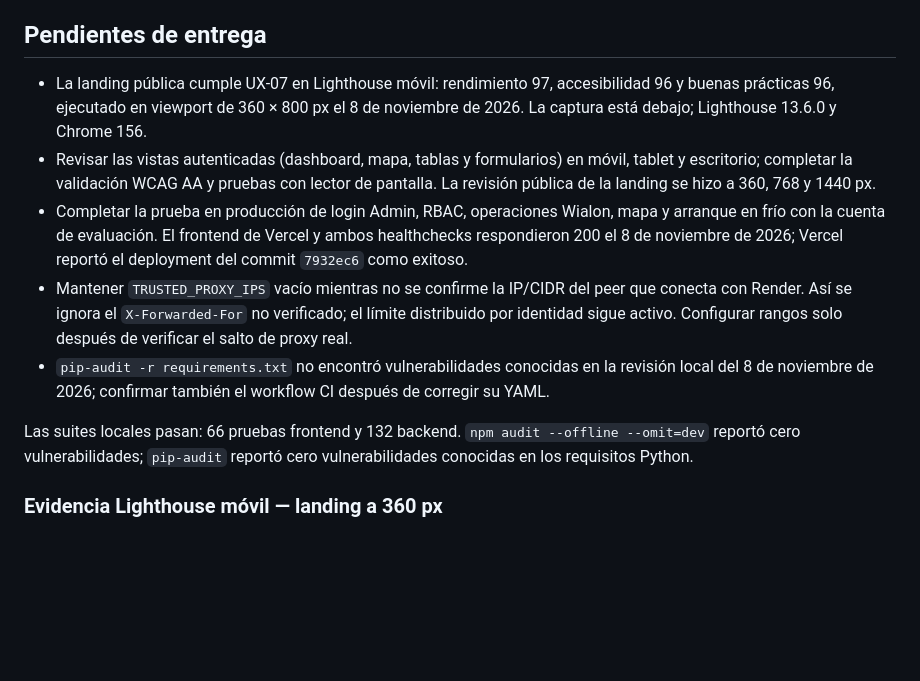
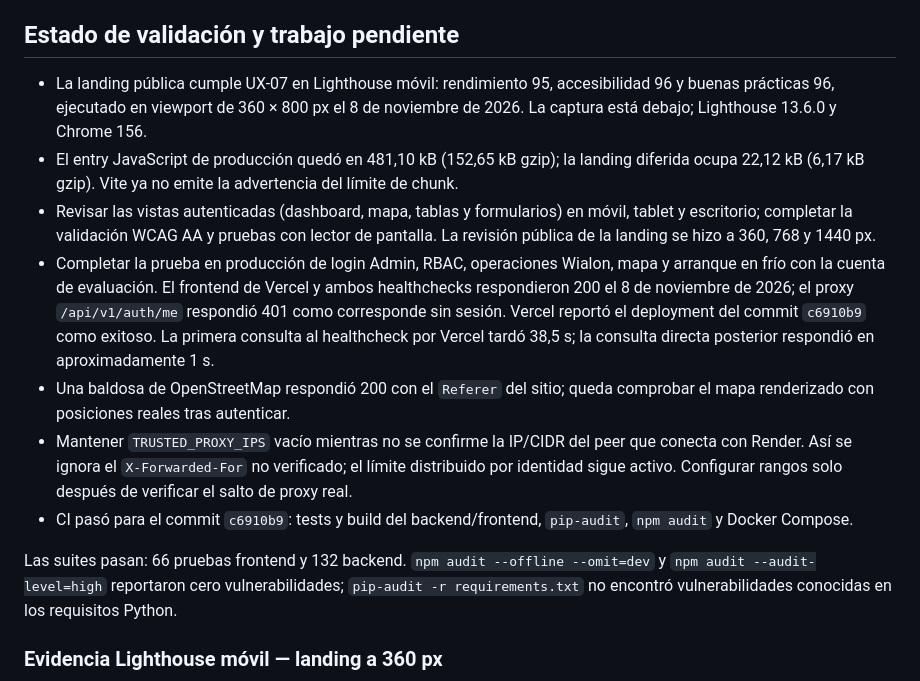
Before and after one commit to yarbravo5/gps-control, a Markdown page: README.md, the part around the change. Rendered like a GitHub page; blank space fills up the shorter version.

Commit message:
docs: update production validation results

```diff
--- a/README.md
+++ b/README.md
@@ -73,15 +73,17 @@ Roles disponibles:
 - El dashboard incluye la hora UTC de consulta presentada en hora de Bogotá y actualiza sus métricas cada 30 segundos mientras la pestaña está visible. El mapa y la actualización de posiciones están en el módulo de vehículos.
 - La interfaz de campos personalizados del vehículo se ajusta al ancho real de su panel; el mapa usa tiles canónicos de OSM y conserva el `Referer` requerido por la política. El cambio de tiles requiere un nuevo despliegue para verse en producción.
 
-## Pendientes de entrega
+## Estado de validación y trabajo pendiente
 
-- La landing pública cumple UX-07 en Lighthouse móvil: rendimiento 97, accesibilidad 96 y buenas prácticas 96, ejecutado en viewport de 360 × 800 px el 8 de noviembre de 2026. La captura está debajo; Lighthouse 13.6.0 y Chrome 156.
+- La landing pública cumple UX-07 en Lighthouse móvil: rendimiento 95, accesibilidad 96 y buenas prácticas 96, ejecutado en viewport de 360 × 800 px el 8 de noviembre de 2026. La captura está debajo; Lighthouse 13.6.0 y Chrome 156.
+- El entry JavaScript de producción quedó en 481,10 kB (152,65 kB gzip); la landing diferida ocupa 22,12 kB (6,17 kB gzip). Vite ya no emite la advertencia del límite de chunk.
 - Revisar las vistas autenticadas (dashboard, mapa, tablas y formularios) en móvil, tablet y escritorio; completar la validación WCAG AA y pruebas con lector de pantalla. La revisión pública de la landing se hizo a 360, 768 y 1440 px.
-- Completar la prueba en producción de login Admin, RBAC, operaciones Wialon, mapa y arranque en frío con la cuenta de evaluación. El frontend de Vercel y ambos healthchecks respondieron 200 el 8 de noviembre de 2026; Vercel reportó el deployment del commit `7932ec6` como exitoso.
+- Completar la prueba en producción de login Admin, RBAC, operaciones Wialon, mapa y arranque en frío con la cuenta de evaluación. El frontend de Vercel y ambos healthchecks respondieron 200 el 8 de noviembre de 2026; el proxy `/api/v1/auth/me` respondió 401 como corresponde sin sesión. Vercel reportó el deployment del commit `c6910b9` como exitoso. La primera consulta al healthcheck por Vercel tardó 38,5 s; la consulta directa posterior respondió en aproximadamente 1 s.
+- Una baldosa de OpenStreetMap respondió 200 con el `Referer` del sitio; queda comprobar el mapa renderizado con posiciones reales tras autenticar.
 - Mantener `TRUSTED_PROXY_IPS` vacío mientras no se confirme la IP/CIDR del peer que conecta con Render. Así se ignora el `X-Forwarded-For` no verificado; el límite distribuido por identidad sigue activo. Configurar rangos solo después de verificar el salto de proxy real.
-- `pip-audit -r requirements.txt` no encontró vulnerabilidades conocidas en la revisión local del 8 de noviembre de 2026; confirmar también el workflow CI después de corregir su YAML.
+- CI pasó para el commit `c6910b9`: tests y build del backend/frontend, `pip-audit`, `npm audit` y Docker Compose.
 
-Las suites locales pasan: 66 pruebas frontend y 132 backend. `npm audit --offline --omit=dev` reportó cero vulnerabilidades; `pip-audit` reportó cero vulnerabilidades conocidas en los requisitos Python.
+Las suites pasan: 66 pruebas frontend y 132 backend. `npm audit --offline --omit=dev` y `npm audit --audit-level=high` reportaron cero vulnerabilidades; `pip-audit -r requirements.txt` no encontró vulnerabilidades conocidas en los requisitos Python.
 
 ### Evidencia Lighthouse móvil — landing a 360 px
 
```
Also changed, not shown: docs/screenshots/landing-mobile-360.jpg.
